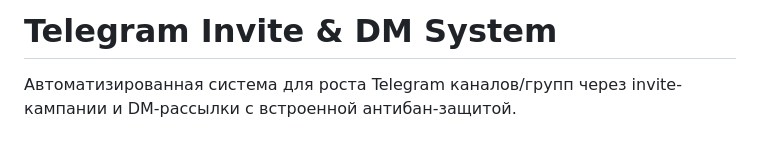
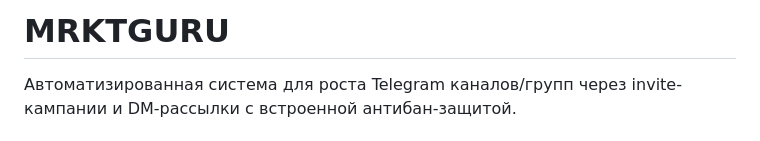
Before and after one commit to mrktguru/mrktguru, a Markdown page: README.md, the part around the change. Drawn GitHub-style.

Commit message:
Change project name to MRKTGURU
Updated project title and description in README.

```diff
--- a/README.md
+++ b/README.md
@@ -1,4 +1,4 @@
-# Telegram Invite & DM System
+# MRKTGURU
 
 Автоматизированная система для роста Telegram каналов/групп через invite-кампании и DM-рассылки с встроенной антибан-защитой.
 
```
